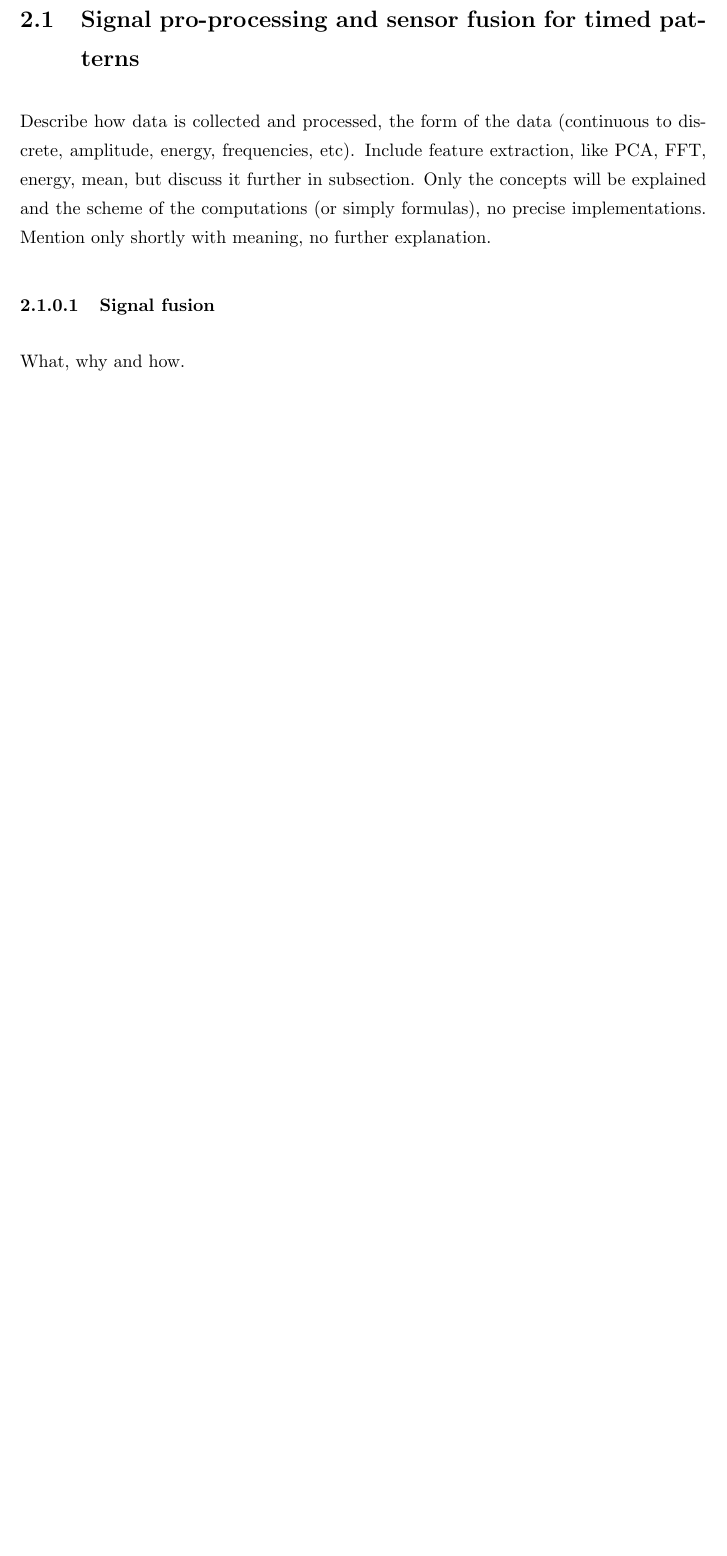
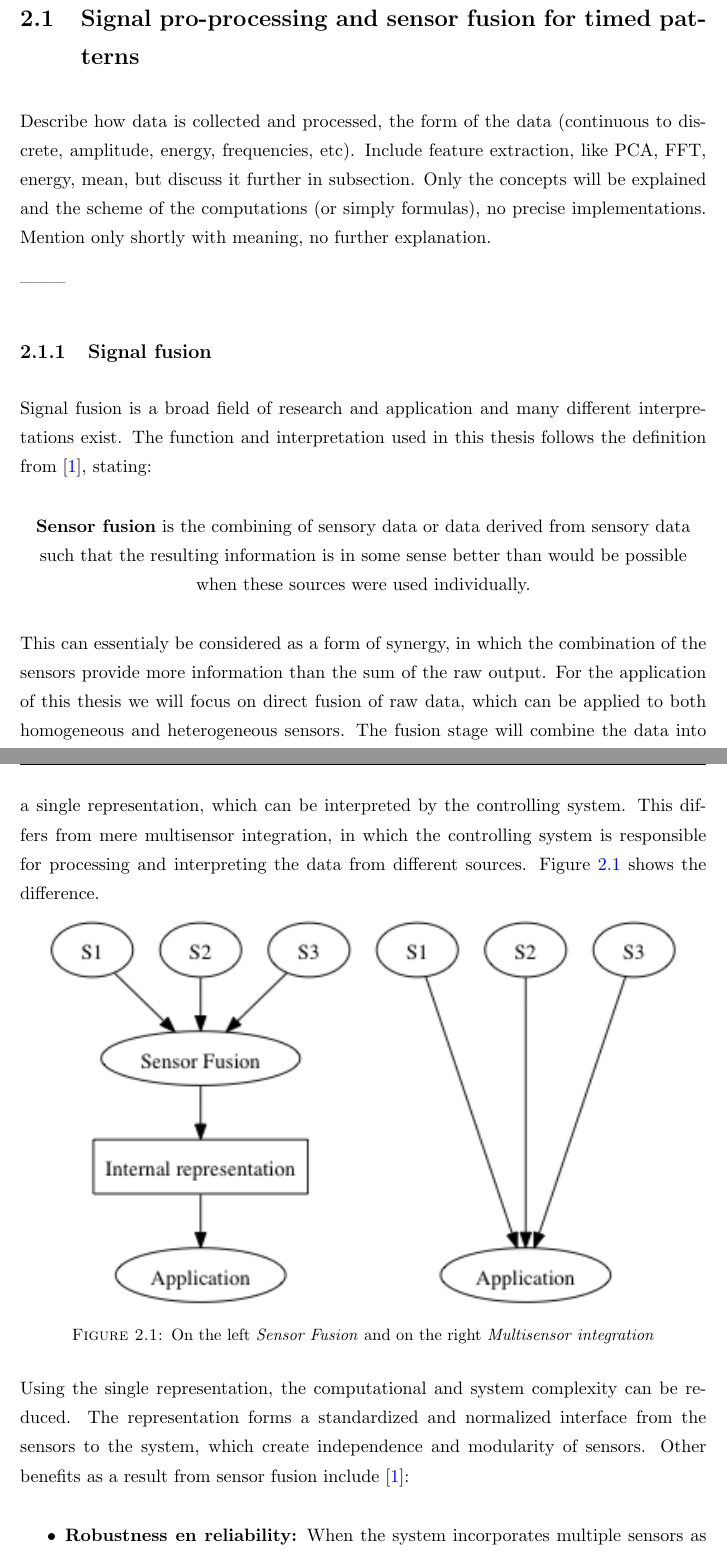
Before and after one commit to rvlasveld/thesis, a LaTeX thesis (main.tex, which reads Chapters/Chapter2/Section_signals.tex): part of page 16 of 35 before the commit and two parts of pages 16 and 17 of 37 after it, the two joined at a grey line, cut so that both start at the same text, the shorter picture padded with empty space. The pictures show the PDF file main.pdf that the author committed with the source.

Commit message:
Beginning text of sensor fusion

```diff
--- a/Chapters/Chapter2/Section_signals.tex
+++ b/Chapters/Chapter2/Section_signals.tex
@@ -7,4 +7,30 @@
   Only the concepts will be explained and the scheme of the computations (or simply formulas), no precise implementations.
   Mention only shortly with meaning, no further explanation.
 
-    \subsubsection{Signal fusion}
+  --------
+
+
+    \subsection{Signal fusion}
+    Signal fusion is a broad field of research and application and many different interpretations exist.
+    The function and interpretation used in this thesis follows the definition from \cite{elmenreich2001introduction}, stating:
+    \begin{center}
+      \textbf{Sensor fusion} is the combining of sensory data or data derived from sensory data such that the resulting information is in some sense better than would be possible when these sources were used individually.
+    \end{center}
+    This can essentialy be considered as a form of synergy, in which the combination of the sensors provide more information than the sum of the raw output.
+    For the application of this thesis we will focus on direct fusion of raw data, which can be applied to both homogeneous and heterogeneous sensors.
+    The fusion stage will combine the data into a single representation, which can be interpreted by the controlling system.
+    This differs from mere multisensor integration, in which the controlling system is responsible for processing and interpreting the data from different sources.
+    Figure \ref{fig:sensor_fusion} shows the difference.
+
+    \begin{figure}[htbp]
+      \centering
+        \includegraphics{./Figures/graphs/sensor_fusion.png}
+        % \rule{35em}{0.5pt}
+      \caption[K-means]{On the left \emph{Sensor Fusion} and on the right \emph{Multisensor integration}}
+      \label{fig:sensor_fusion}
+    \end{figure}
+
+    Using the single representation, the computational and system complexity can be reduced.
+    The representation forms a standardized and normalized interface from the sensors to the system, which create independence and modularity of sensors.
+    Other benefits as a result from sensor fusion include \cite{elmenreich2001introduction}:
+    \begin{itemize}
@@ -10,0 +42,4 @@
+    \end{itemize}
+
+    Sensor fusion can be applied on multiple levels. A rough diversion over three levels is:
+    \begin{itemize}
@@ -11,7 +51,9 @@
+    \end{itemize}
+
+
+    \subsection{Signal smoothing}
     What, why and how.
 
-    \subsubsection{Signal smoothing}
+    \subsection{Feature extraction}
+    \label{sec:feature_extraction}
     What, why and how.
-
-    \subsubsection{Feature extraction}
-    What, why and how.
```
Also changed, not shown: Bibliography.bib (+1 -1 lines), Figures/graphs/sensor_fusion.png, main.pdf, Chapters/Chapter2/Section_signals.tex (10 more changed lines), 1 other file.
